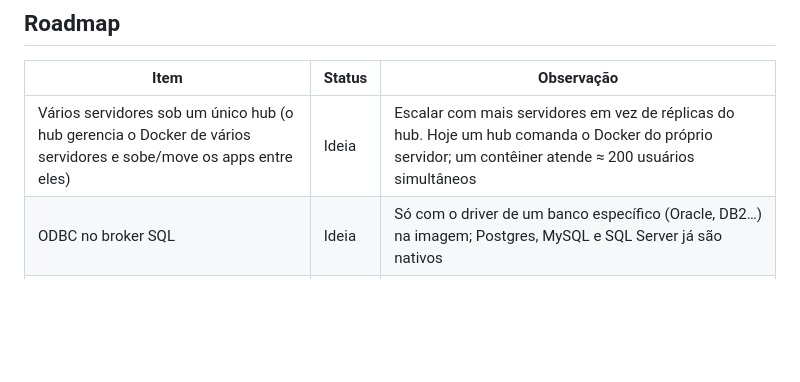
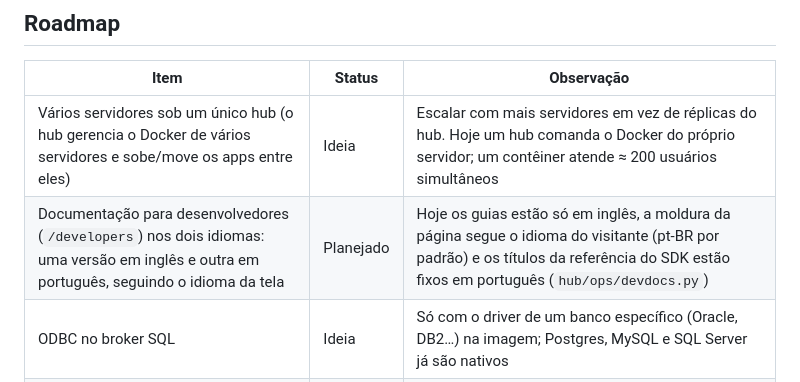
Before and after one commit to alvesmaia/application-hub, a Markdown page: README.pt-BR.md, the part around the change. Drawn GitHub-style; blank space fills up the shorter version.

Commit message:
docs: roadmap adds developer docs in English and Portuguese
Co-Authored-By: Claude Opus 5.5 <noreply@anthropic.com>
Claude-Session: https://claude.ai/code/session_01U2yRoUJZPVPVNQ78swuLp9

```diff
--- a/README.pt-BR.md
+++ b/README.pt-BR.md
@@ -30,6 +30,7 @@ Portal corporativo único (white label) que hospeda várias aplicações interna
 | Item | Status | Observação |
 |---|---|---|
 | Vários servidores sob um único hub (o hub gerencia o Docker de vários servidores e sobe/move os apps entre eles) | Ideia | Escalar com mais servidores em vez de réplicas do hub. Hoje um hub comanda o Docker do próprio servidor; um contêiner atende ≈ 200 usuários simultâneos |
+| Documentação para desenvolvedores (`/developers`) nos dois idiomas: uma versão em inglês e outra em português, seguindo o idioma da tela | Planejado | Hoje os guias estão só em inglês, a moldura da página segue o idioma do visitante (pt-BR por padrão) e os títulos da referência do SDK estão fixos em português (`hub/ops/devdocs.py`) |
 | ODBC no broker SQL | Ideia | Só com o driver de um banco específico (Oracle, DB2…) na imagem; Postgres, MySQL e SQL Server já são nativos |
 | Aprovação humana de ação de agente na Inbox | Ideia | Hoje a confirmação de ações destrutivas fica com o cliente de IA (`confirm_token`) |
 | Chaves do i18n e ids dos apps de exemplo em inglês | Ideia | Código, comentários e docs já estão em inglês; isso mexe em todo texto de tela e exige migração de dados |
```
Also changed, not shown: README.md (+1 -0 lines), docs/PENDENCIAS.md (+4 -0 lines).
